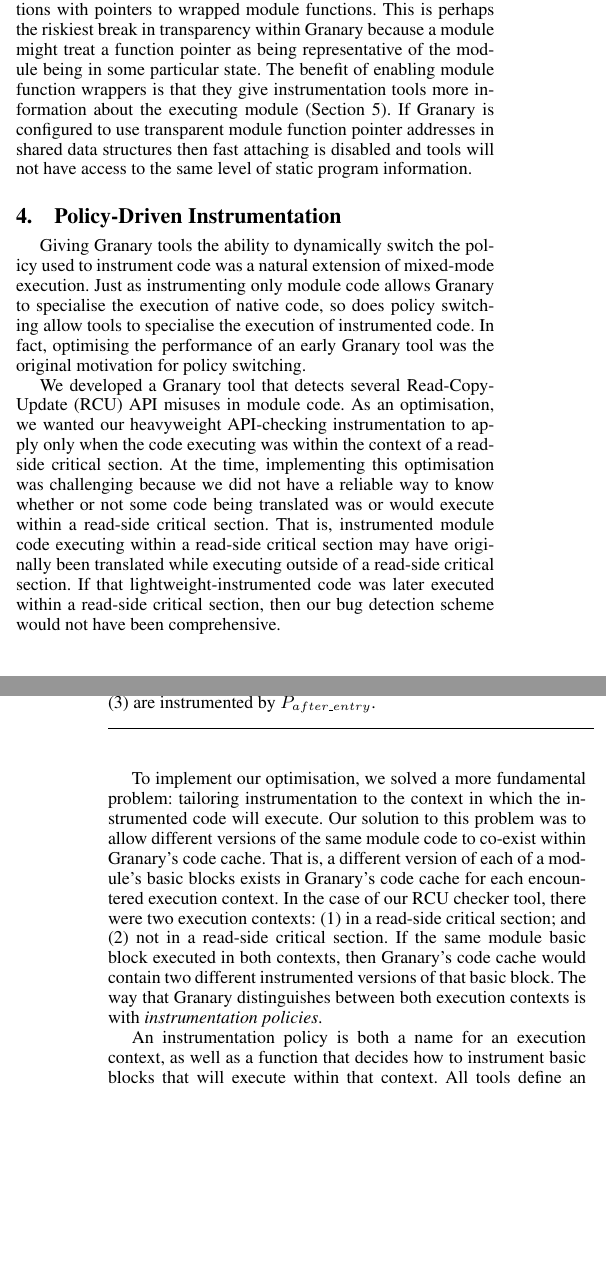
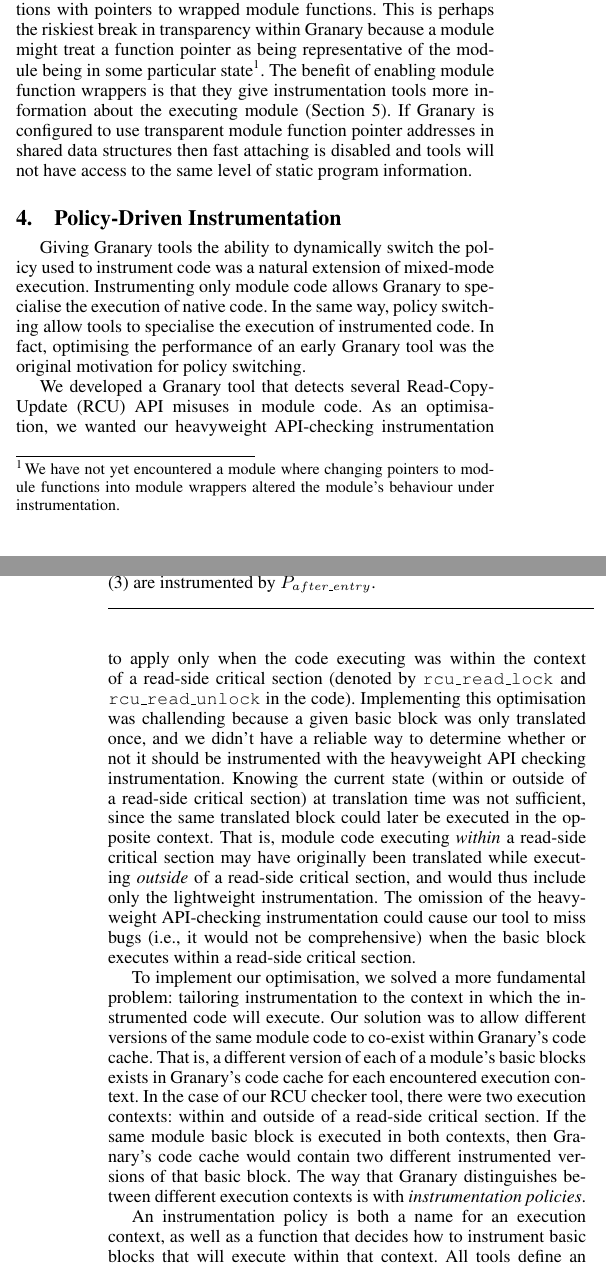
Before and after one commit to Granary/papers, a LaTeX paper (PLOS'13/paper.tex): two parts of the columns of pages 3 and 4 of 6, joined at a grey line, cut so that both start at the same text, the shorter picture padded with empty space. Compiled offline with pdfLaTeX; a missing font is replaced by an installed copy or a similar font.

Commit message:
All of Angela's recent comments addressed.

```diff
--- a/PLOS'13/paper.tex
+++ b/PLOS'13/paper.tex
@@ -725,7 +725,7 @@ Granary includes configurable levels of transparency to address the trade off be
 
 %The benefit of this approach is that interrupts are never delayed, unless explicitly requested by tool developers.  Our experience with writing module analysis tools using DRK motivated Granary's lack of interrupt return address transparency. DRK-based analysis tools that want to maintain transparency are restricted by DRK's approach to handling interrupts. DRK limits tools to
 
-\paragraph{Module function wrappers} Granary does not maintain transparency when its type wrappers replace pointers to module functions with pointers to wrapped module functions. This is perhaps the riskiest break in transparency within Granary because a module might treat a function pointer as being representative of the module being in some particular state. The benefit of enabling module function wrappers is that they give instrumentation tools more information about the executing module (\Cref{sec:reify}). If Granary is configured to use transparent module function pointer addresses in shared data structures then fast attaching is disabled and tools will not have access to the same level of static program information.
+\paragraph{Module function wrappers} Granary does not maintain transparency when its type wrappers replace pointers to module functions with pointers to wrapped module functions. This is perhaps the riskiest break in transparency within Granary because a module might treat a function pointer as being representative of the module being in some particular state\footnote{We have not yet encountered a module where changing pointers to module functions into module wrappers altered the module's behaviour under instrumentation.}. The benefit of enabling module function wrappers is that they give instrumentation tools more information about the executing module (\Cref{sec:reify}). If Granary is configured to use transparent module function pointer addresses in shared data structures then fast attaching is disabled and tools will not have access to the same level of static program information.
 
 
 
@@ -768,14 +768,13 @@ Granary includes configurable levels of transparency to address the trade off be
 \ORIGcaption{\label{fig:policy_switching}Example policy switching protocol that ensures that instrumentation ($P_{call\_entry}$) is performed only once on entry to every function, regardless of if that basic block is re-executed. Basic block (1) is instrumented by both $P_{call\_entry}$ and $P_{after\_entry}$, and basic blocks (2) and (3) are instrumented by $P_{after\_entry}$.}
 \end{figure*}
 
-Giving Granary tools the ability to dynamically switch the policy used to instrument code was a natural extension of mixed-mode execution. Just as instrumenting only module code allows Granary to specialise the execution of native code, so does policy switching allow tools to specialise the execution of instrumented code. In fact, optimising the performance of an early Granary tool was the original motivation for policy switching.
+Giving Granary tools the ability to dynamically switch the policy used to instrument code was a natural extension of mixed-mode execution. Instrumenting only module code allows Granary to specialise the execution of native code. In the same way, policy switching allow tools to specialise the execution of instrumented code. In fact, optimising the performance of an early Granary tool was the original motivation for policy switching.
 
-We developed a Granary tool that detects several Read-Copy-Update (RCU) API misuses in module code. As an optimisation, we wanted our heavyweight API-checking instrumentation to apply only when the code executing was within the context of a read-side critical section. At the time, implementing this optimisation was challenging because we did not have a reliable way to know whether or not some code being translated was or would execute within a read-side critical section. That is, instrumented module code executing within a read-side critical section may have originally been translated while executing outside of a read-side critical section. If that lightweight-instrumented code was later executed within a read-side critical section, then our bug detection scheme would not have been comprehensive.
+We developed a Granary tool that detects several Read-Copy-Update (RCU) API misuses in module code. As an optimisation, we wanted our heavyweight API-checking instrumentation to apply only when the code executing was within the context of a read-side critical section (denoted by \texttt{rcu\_read\_lock} and \texttt{rcu\_read\_unlock} in the code). Implementing this optimisation was challending because a given basic block was only translated once, and we didn't have a reliable way to determine whether or not it should be instrumented with the heavyweight API checking instrumentation. Knowing the current state (within or outside of a read-side critical section) at translation time was not sufficient, since the same translated block could later be executed in the opposite context. That is, module code executing \emph{within} a read-side critical section may have originally been translated while executing \emph{outside} of a read-side critical section, and would thus include only the lightweight instrumentation. The omission of the heavyweight API-checking instrumentation could cause our tool to miss bugs (i.e., it would not be comprehensive) when the basic block executes within a read-side critical section.
 
-To implement our optimisation, we solved a more fundamental problem: tailoring instrumentation to the context in which the instrumented code will execute. Our solution to this problem was to allow different versions of the same module code to co-exist within Granary's code cache. That is, a different version of each of a module's basic blocks exists in Granary's code cache  for each encountered execution context. In the case of our RCU checker tool, there were two execution contexts: \begin{inparaenum}[(1)]
-	\item in a read-side critical section; and
-	\item not in a read-side critical section.
-\end{inparaenum} If the same module basic block executed in both contexts, then Granary's code cache would contain two different instrumented versions of that basic block. The way that Granary distinguishes between both execution contexts is with \emph{instrumentation policies}.
+%Implementing this optimisation was challenging because we did not have a reliable way to know whether or not some code being translated was or would execute within a read-side critical section. That is, instrumented module code executing within a read-side critical section may have originally been translated while executing outside of a read-side critical section. If that lightweight-instrumented code was later executed within a read-side critical section, then our bug detection scheme would not have been comprehensive.
+
+To implement our optimisation, we solved a more fundamental problem: tailoring instrumentation to the context in which the instrumented code will execute. Our solution was to allow different versions of the same module code to co-exist within Granary's code cache. That is, a different version of each of a module's basic blocks exists in Granary's code cache  for each encountered execution context. In the case of our RCU checker tool, there were two execution contexts: within and outside of a read-side critical section. If the same module basic block is  executed in both contexts, then Granary's code cache would contain two different instrumented versions of that basic block. The way that Granary distinguishes between different execution contexts is with \emph{instrumentation policies}.
 
 An instrumentation policy is both a name for an execution context, as well as a function that decides how to instrument basic blocks that will execute within that context. All tools define an initial policy that Granary uses to instrument module code. Tools are not limited to one policy though: any policy can declare a policy switch that will take effect when a selected control-transferring instruction (CTI) is executed. For example, our RCU tool invokes a policy switch from policy $P_{null}$ to policy $P_{read\_critical}$ when $P_{null}$'s instrumentation function observes a \texttt{call} instruction to the \texttt{rcu\_read\_lock} Linux kernel function.
 
@@ -785,6 +784,6 @@ Granary implements policy tracking and switching by encoding policy information
 
 % Our approach makes tools that use policies to track states of a module's execution resilient against abitrary pre-emption and resumption because once cached, the policy-switching behaviour of a basic block cannot be accidentally corrupted or lost (e.g. due to concurrency bugs).
 
-One drawback of Granary's policy implementation is code cache bloat. We feel that this is a well made trade-off because \begin{inparaenum}[i)]
+One drawback of Granary's policy implementation is code cache bloat. We feel that this is a reasonable tradeoff because \begin{inparaenum}[i)]
 	\item tool authors are not required to use more than one policy if bloat is a concern; and
 	\item things that are challenging to do with only one policy are often simpler to do with multiple coordinating policies.
```
Also changed, not shown: PLOS'13/paper.tex (16 more changed lines).
